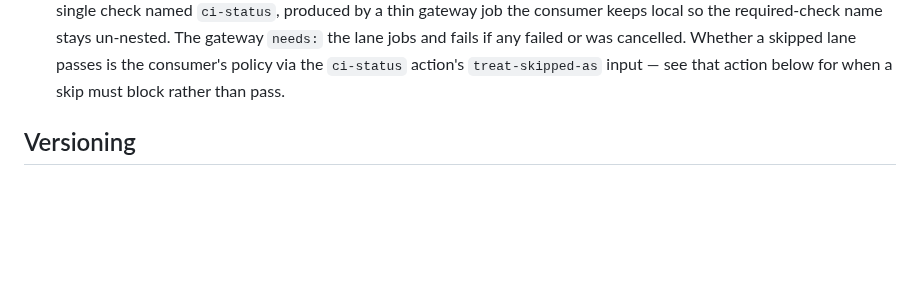
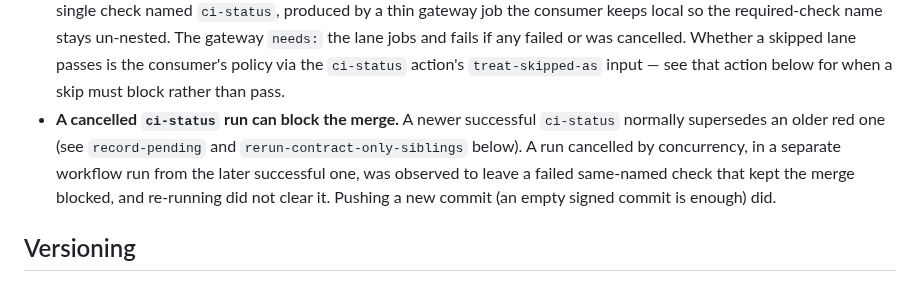
Before and after one commit to melodic-software/ci-workflows, a Markdown page: README.md, the part around the change. Rendered like a GitHub page; blank space fills up the shorter version.

Commit message:
docs: note that a cancelled ci-status run blocks the merge until a new commit (#724)
No related issue: operator gotcha from the automation-lanes program

## Summary

Records in the README Contract section that a cancelled `ci-status` run
keeps the merge blocked.

## Fix

Adds one bullet: every same-named required check run on a PR head must
pass; a cancelled run leaves a failed check beside a later successful
one; re-running does not clear it, a new commit does.

## Verification

`markdownlint-cli2 README.md`: 0 issues.

## Related

Observed in the automation-lanes program (handoff constraint h17).

🤖 Generated with [Claude Code](https://claude.com/claude-code)

https://claude.ai/code/session_01EFqTQRnCGywRxhv4nw4o4V

---------

Co-authored-by: Claude Opus 5.5 <noreply@anthropic.com>

```diff
--- a/README.md
+++ b/README.md
@@ -54,6 +54,12 @@ checkout of this repo. (Public is required because a public consumer such as
   failed or was cancelled. Whether a skipped lane passes is the consumer's
   policy via the `ci-status` action's `treat-skipped-as` input — see that
   action below for when a skip must block rather than pass.
+- **A cancelled `ci-status` run can block the merge.** A newer successful
+  `ci-status` normally supersedes an older red one (see `record-pending` and
+  `rerun-contract-only-siblings` below). A run cancelled by concurrency, in a
+  separate workflow run from the later successful one, was observed to leave a
+  failed same-named check that kept the merge blocked, and re-running did not
+  clear it. Pushing a new commit (an empty signed commit is enough) did.
 
 ## Versioning
 
```
